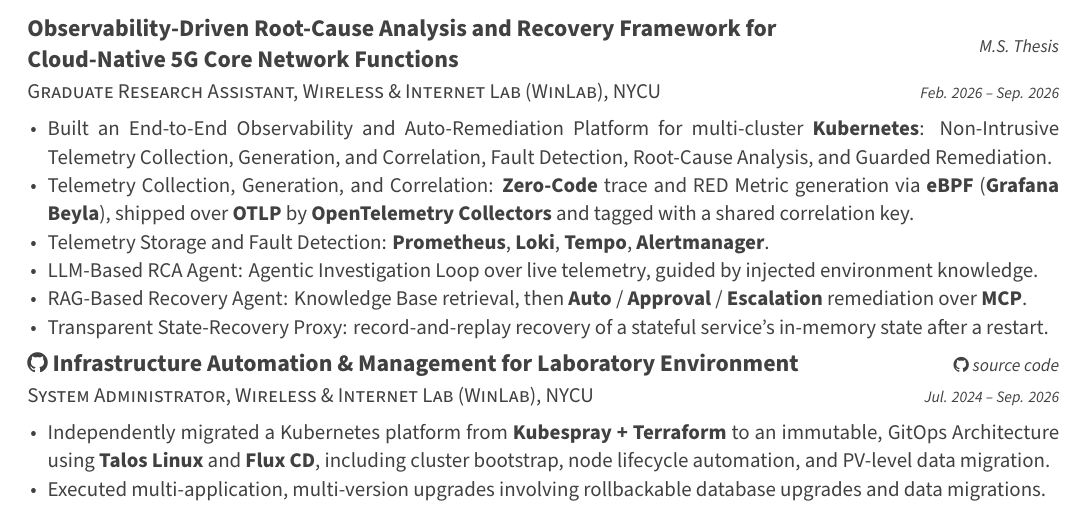
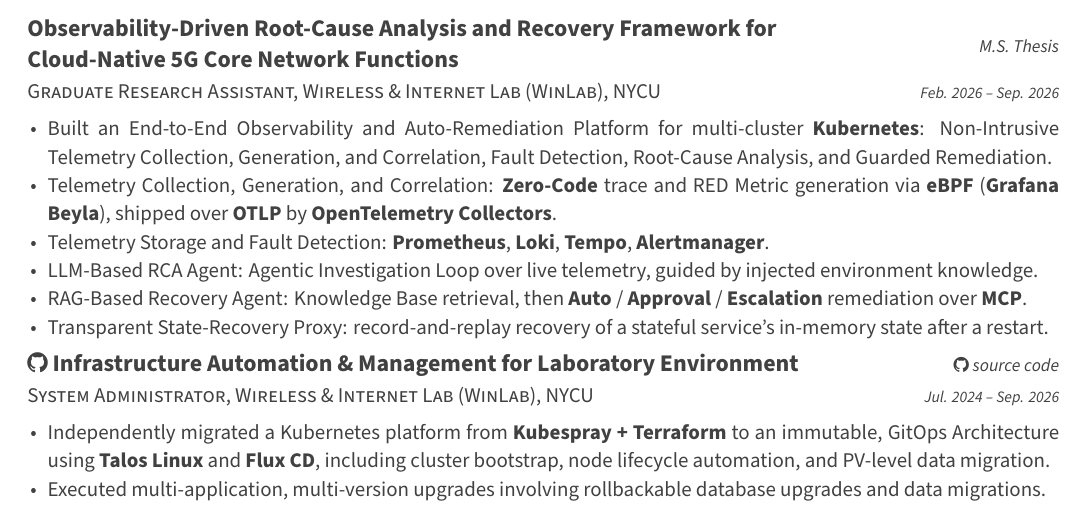
Before and after one commit to ChesterChuTw/my-cv, a LaTeX CV (cv_dev.tex, which reads dev/professional_experience.tex): part of page 1 of 2, cut so that both start at the same text. Compiled offline with XeLaTeX.

Commit message:
refactor(cv): keep correlation in the stage label only
Every other bullet names its stage in the label and lists only the stack
in the body - Telemetry Storage and Fault Detection does not explain what
storage is either. The correlation clause was the odd one out, so it goes;
the label carries the stage and the detail is left for the interview.

Co-Authored-By: Claude Opus 5 (1M context) <noreply@anthropic.com>

```diff
--- a/dev/professional_experience.tex
+++ b/dev/professional_experience.tex
@@ -18,7 +18,7 @@
     {
       \begin{cvitems}
         \item {Built an End-to-End Observability and Auto-Remediation Platform for multi-cluster \textbf{Kubernetes}: Non-Intrusive Telemetry Collection, Generation, and Correlation, Fault Detection, Root-Cause Analysis, and Guarded Remediation.}
-        \item {Telemetry Collection, Generation, and Correlation: \textbf{Zero-Code} trace and RED Metric generation via \textbf{eBPF} (\textbf{Grafana Beyla}), shipped over \textbf{OTLP} by \textbf{OpenTelemetry Collectors} and tagged with a shared correlation key.}
+        \item {Telemetry Collection, Generation, and Correlation: \textbf{Zero-Code} trace and RED Metric generation via \textbf{eBPF} (\textbf{Grafana Beyla}), shipped over \textbf{OTLP} by \textbf{OpenTelemetry Collectors}.}
         \item {Telemetry Storage and Fault Detection: \textbf{Prometheus}, \textbf{Loki}, \textbf{Tempo}, \textbf{Alertmanager}.}
         \item {LLM-Based RCA Agent: Agentic Investigation Loop over live telemetry, guided by injected environment knowledge.}
         \item {RAG-Based Recovery Agent: Knowledge Base retrieval, then \textbf{Auto} / \textbf{Approval} / \textbf{Escalation} remediation over \textbf{MCP}.}
```
Also changed, not shown: sre/professional_experience.tex (+1 -1 lines).
